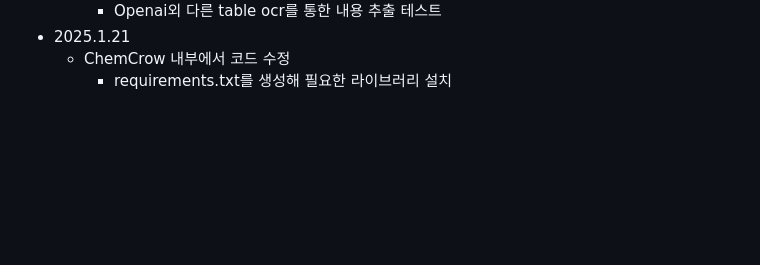
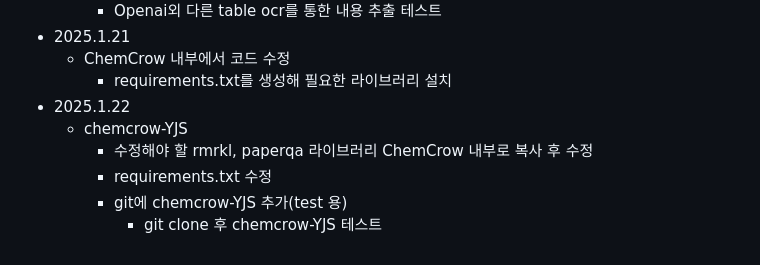
Before and after one commit to vieisi8/aiffel_review, a Markdown page: AIFFELthon/README.md, the part around the change. Rendered like a GitHub page; blank space fills up the shorter version.

Commit message:
modify AIFFELthon README.md

```diff
--- a/AIFFELthon/README.md
+++ b/AIFFELthon/README.md
@@ -125,3 +125,9 @@
  - 2025.1.21
    - ChemCrow 내부에서 코드 수정
      - requirements.txt를 생성해 필요한 라이브러리 설치
+ - 2025.1.22
+   - chemcrow-YJS
+     - 수정해야 할 rmrkl, paperqa 라이브러리 ChemCrow 내부로 복사 후 수정
+     - requirements.txt 수정
+     - git에 chemcrow-YJS 추가(test 용)
+       - git clone 후 chemcrow-YJS 테스트
```
